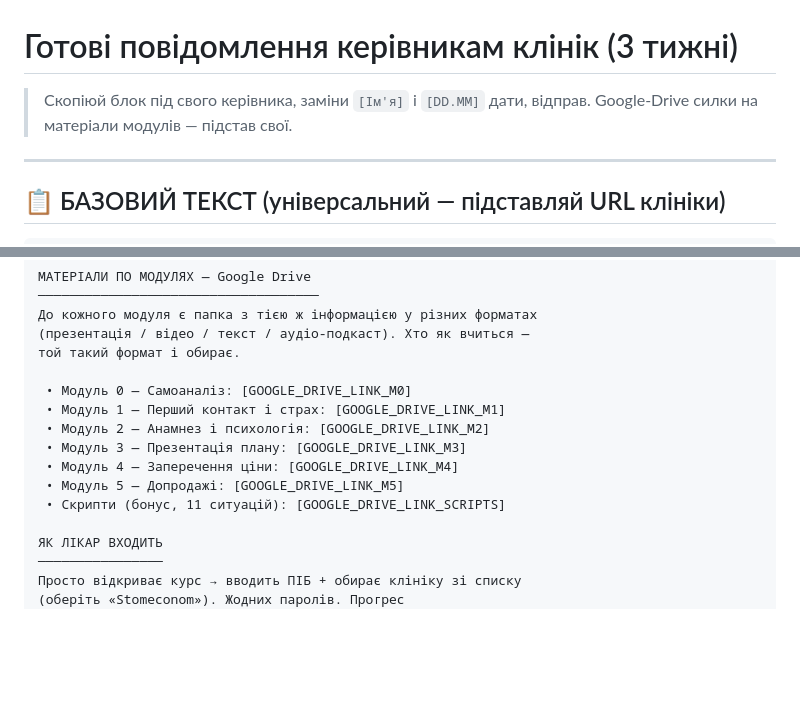
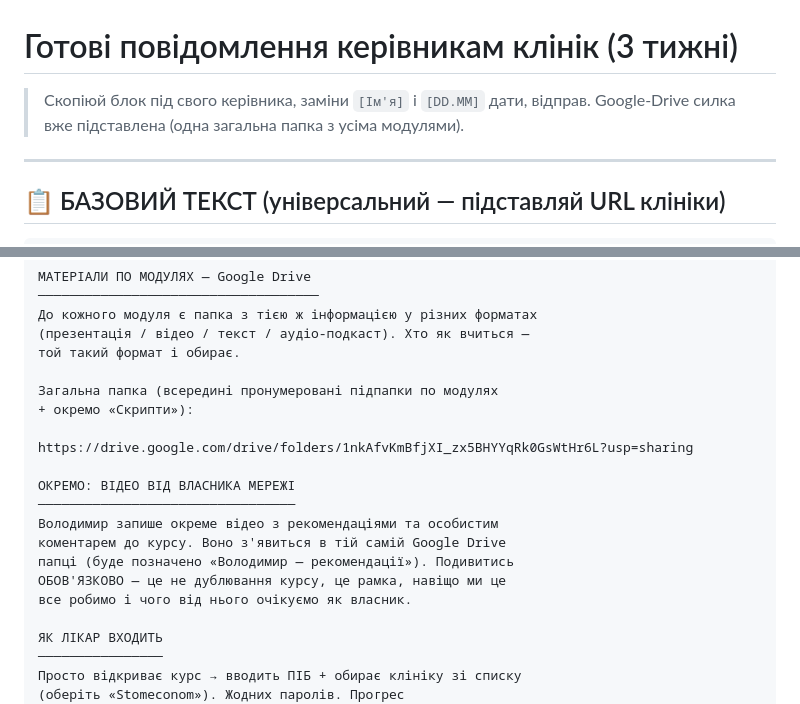
Before and after one commit to exteel/dental-training-course, a Markdown page: MANAGER_MESSAGES.md, 2 parts joined by grey strips. Drawn GitHub-style; blank space fills up the shorter version.

```diff
--- a/MANAGER_MESSAGES.md
+++ b/MANAGER_MESSAGES.md
@@ -1,7 +1,7 @@
 # Готові повідомлення керівникам клінік (3 тижні)
 
 > Скопіюй блок під свого керівника, заміни `[Ім'я]` і `[DD.MM]` дати, відправ.
-> Google-Drive силки на матеріали модулів — підстав свої.
+> Google-Drive силка вже підставлена (одна загальна папка з усіма модулями).
 
 ---
 
@@ -395,13 +405,18 @@
 (презентація / відео / текст / аудіо-подкаст). Хто як вчиться —
 той такий формат і обирає.
 
- • Модуль 0 — Самоаналіз: [GOOGLE_DRIVE_LINK_M0]
- • Модуль 1 — Перший контакт і страх: [GOOGLE_DRIVE_LINK_M1]
- • Модуль 2 — Анамнез і психологія: [GOOGLE_DRIVE_LINK_M2]
- • Модуль 3 — Презентація плану: [GOOGLE_DRIVE_LINK_M3]
- • Модуль 4 — Заперечення ціни: [GOOGLE_DRIVE_LINK_M4]
- • Модуль 5 — Допродажі: [GOOGLE_DRIVE_LINK_M5]
- • Скрипти (бонус, 11 ситуацій): [GOOGLE_DRIVE_LINK_SCRIPTS]
+Загальна папка (всередині пронумеровані підпапки по модулях
++ окремо «Скрипти»):
+
+https://drive.google.com/drive/folders/1nkAfvKmBfjXI_zx5BHYYqRk0GsWtHr6L?usp=sharing
+
+ОКРЕМО: ВІДЕО ВІД ВЛАСНИКА МЕРЕЖІ
+─────────────────────────────────
+Володимир запише окреме відео з рекомендаціями та особистим
+коментарем до курсу. Воно з'явиться в тій самій Google Drive
+папці (буде позначено «Володимир — рекомендації»). Подивитись
+ОБОВ'ЯЗКОВО — це не дублювання курсу, це рамка, навіщо ми це
+все робимо і чого від нього очікуємо як власник.
 
 ЯК ЛІКАР ВХОДИТЬ
 ────────────────
```
Also changed, not shown: other parts of MANAGER_MESSAGES.md (+34 -24 lines).
